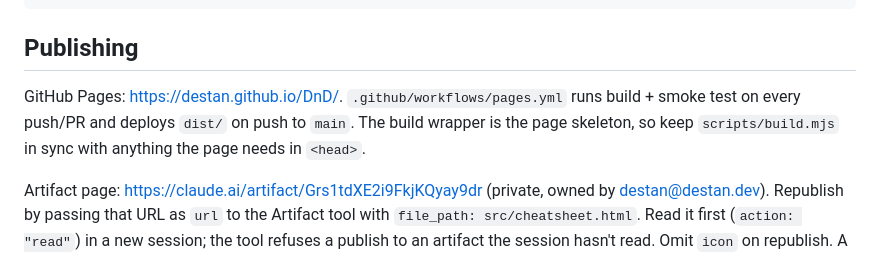
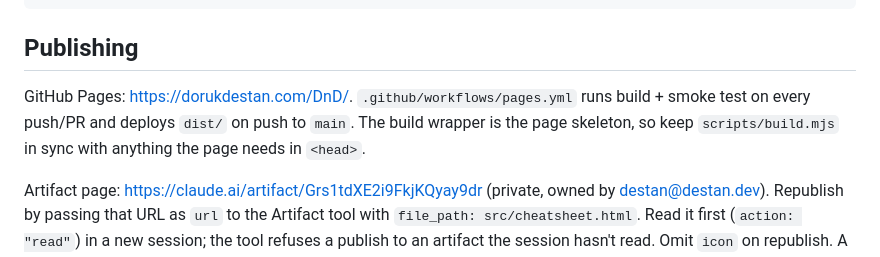
Before and after one commit to destan/DnD, a Markdown page: CLAUDE.md, the part around the change. Drawn GitHub-style.

Commit message:
Point docs at the custom-domain Pages URL
Co-Authored-By: Claude Opus 5.5 <noreply@anthropic.com>
Claude-Session: https://claude.ai/code/session_012TN4JzH3XEjwLoLKsEFtMR

```diff
--- a/CLAUDE.md
+++ b/CLAUDE.md
@@ -20,7 +20,7 @@ npm test             # smoke test (needs build first)
 
 ## Publishing
 
-GitHub Pages: https://destan.github.io/DnD/. `.github/workflows/pages.yml` runs build + smoke test on every push/PR and deploys `dist/` on push to `main`. The build wrapper is the page skeleton, so keep `scripts/build.mjs` in sync with anything the page needs in `<head>`.
+GitHub Pages: https://dorukdestan.com/DnD/. `.github/workflows/pages.yml` runs build + smoke test on every push/PR and deploys `dist/` on push to `main`. The build wrapper is the page skeleton, so keep `scripts/build.mjs` in sync with anything the page needs in `<head>`.
 
 Artifact page: https://claude.ai/artifact/Grs1tdXE2i9FkjKQyay9dr (private, owned by destan@destan.dev).
 Republish by passing that URL as `url` to the Artifact tool with `file_path: src/cheatsheet.html`. Read it first (`action: "read"`) in a new session; the tool refuses a publish to an artifact the session hasn't read. Omit `icon` on republish.
```
Also changed, not shown: 1 other file.
